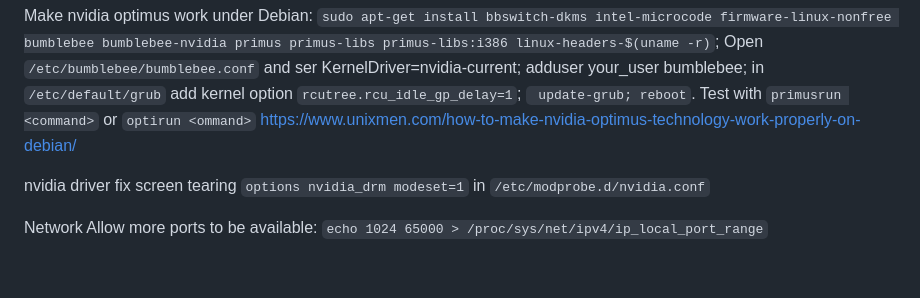
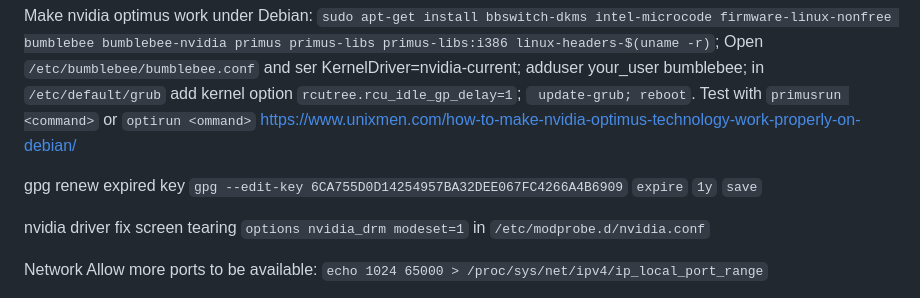
Before and after one commit to nodiscc/toolbox, a Markdown page: DOC/SNIPPETS.md, the part around the change. Rendered like a GitHub page; blank space fills up the shorter version.

Commit message:
doc: update snippets

```diff
--- a/DOC/SNIPPETS.md
+++ b/DOC/SNIPPETS.md
@@ -104,6 +104,8 @@ Network tuning/monitoring: packet in/out, packets dropped
 apache force HTTPS redirect rewriterule: `    RewriteCond %{HTTPS} !=on; RewriteRule ^/?(.*) https://%{SERVER_NAME}/$1 [R,L]`
 
 Make nvidia optimus work under Debian: `sudo apt-get install bbswitch-dkms intel-microcode firmware-linux-nonfree bumblebee bumblebee-nvidia primus primus-libs primus-libs:i386 linux-headers-$(uname -r)`; Open `/etc/bumblebee/bumblebee.conf` and ser KernelDriver=nvidia-current; adduser your_user bumblebee; in `/etc/default/grub` add kernel option `rcutree.rcu_idle_gp_delay=1`; ` update-grub; reboot`. Test with `primusrun <command>` or `optirun <ommand>` <https://www.unixmen.com/how-to-make-nvidia-optimus-technology-work-properly-on-debian/>
+
+gpg renew expired key `gpg --edit-key 6CA755D0D14254957BA32DEE067FC4266A4B6909` `expire` `1y` `save`
 
 nvidia driver fix screen tearing `options nvidia_drm modeset=1` in `/etc/modprobe.d/nvidia.conf`
 
```
